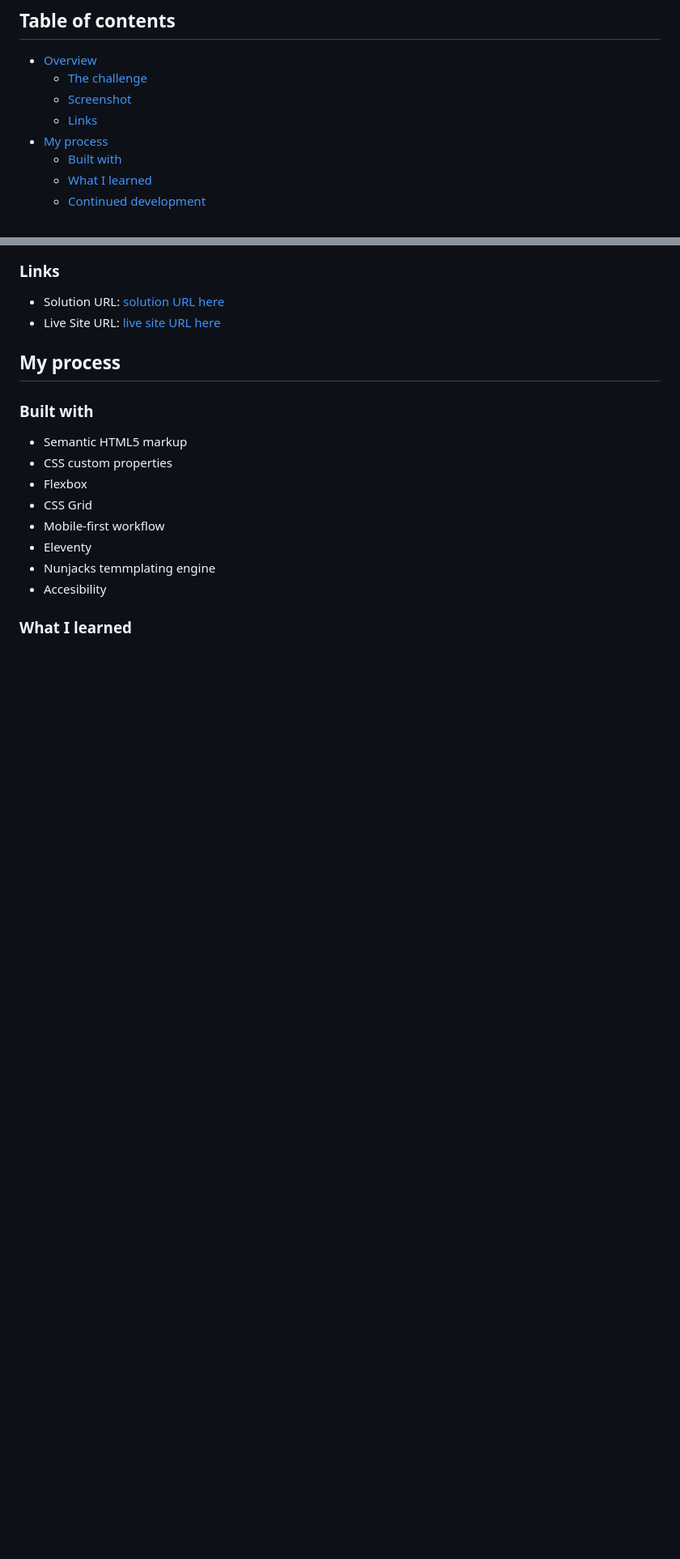
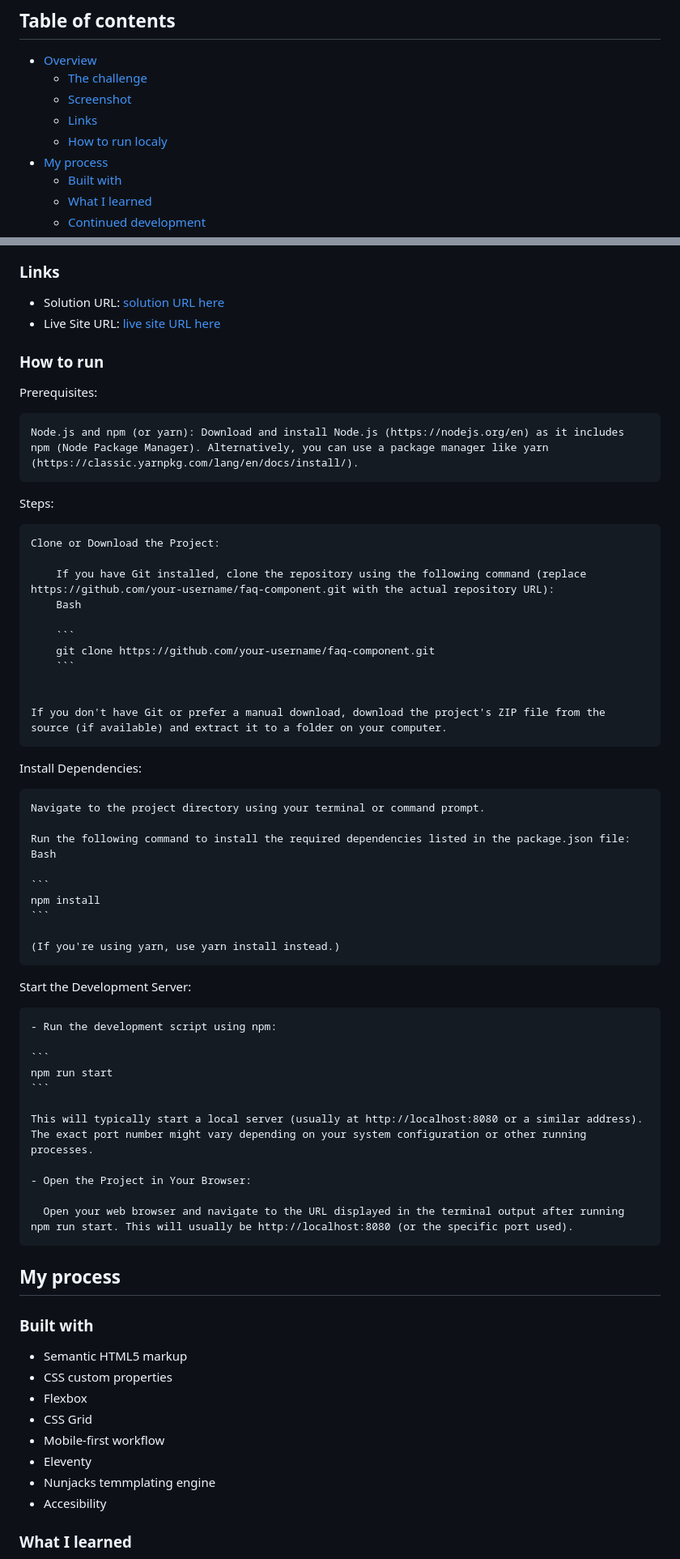
Before and after one commit to DarekRepos/FAQ-accordion, a Markdown page: README.md, 2 parts joined by grey strips. Shown: that part at 81% size. Drawn GitHub-style; blank space fills up the shorter version.

Commit message:
Added steps to run on localhost #10

````diff
--- a/README.md
+++ b/README.md
@@ -8,6 +8,7 @@ This is a solution to the [FAQ accordion challenge on Frontend Mentor](https://w
   - [The challenge](#the-challenge)
   - [Screenshot](#screenshot)
   - [Links](#links)
+  - [How to run localy](#how-to-run)
 - [My process](#my-process)
   - [Built with](#built-with)
   - [What I learned](#what-i-learned)
@@ -42,6 +43,55 @@ mobile view
 
 - Solution URL: [solution URL here](https://your-solution-url.com)
 - Live Site URL: [live site URL here](https://darekrepos.github.io/FAQ-accordion/faq-page)
+
+### How to run
+
+Prerequisites:
+
+    Node.js and npm (or yarn): Download and install Node.js (https://nodejs.org/en) as it includes npm (Node Package Manager). Alternatively, you can use a package manager like yarn (https://classic.yarnpkg.com/lang/en/docs/install/).
+
+Steps:
+
+    Clone or Download the Project:
+
+        If you have Git installed, clone the repository using the following command (replace https://github.com/your-username/faq-component.git with the actual repository URL):
+        Bash
+
+        ```
+        git clone https://github.com/your-username/faq-component.git
+        ```
+
+
+    If you don't have Git or prefer a manual download, download the project's ZIP file from the source (if available) and extract it to a folder on your computer.
+
+Install Dependencies:
+
+    Navigate to the project directory using your terminal or command prompt.
+
+    Run the following command to install the required dependencies listed in the package.json file:
+    Bash
+
+    ```
+    npm install
+    ```
+
+    (If you're using yarn, use yarn install instead.)
+
+Start the Development Server:
+
+    - Run the development script using npm:
+
+    ```
+    npm run start
+    ```
+
+    This will typically start a local server (usually at http://localhost:8080 or a similar address). The exact port number might vary depending on your system configuration or other running processes.
+
+    - Open the Project in Your Browser:
+
+      Open your web browser and navigate to the URL displayed in the terminal output after running npm run start. This will usually be http://localhost:8080 (or the specific port used).
+
+
 
 ## My process
 
````
